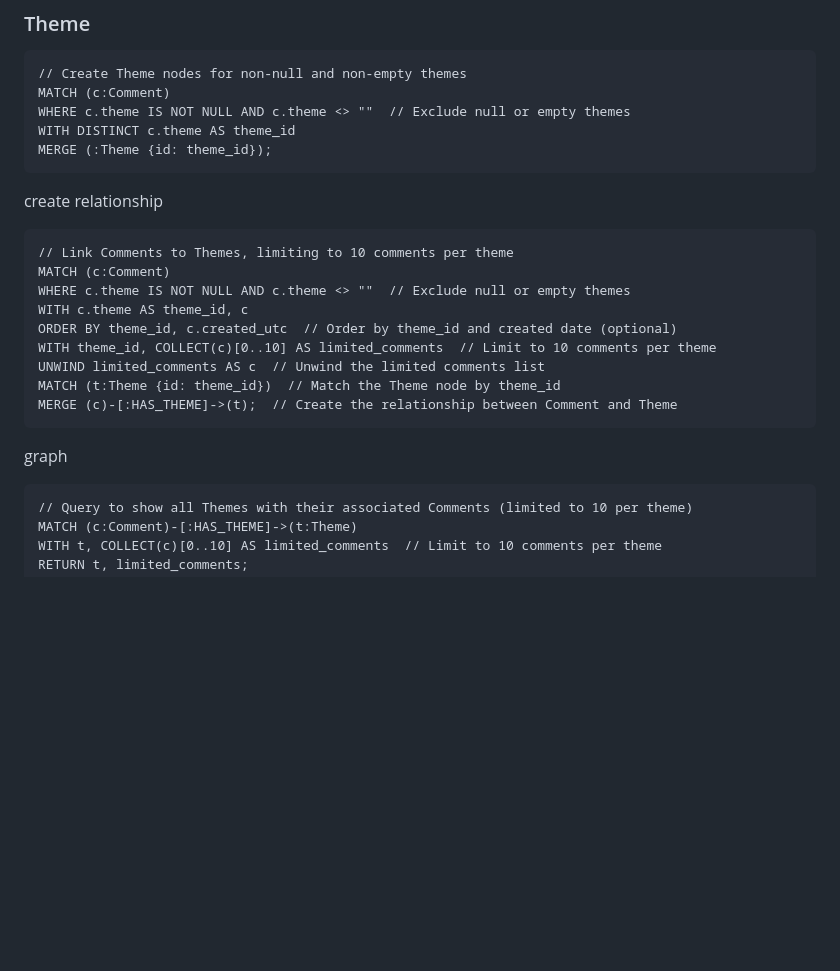
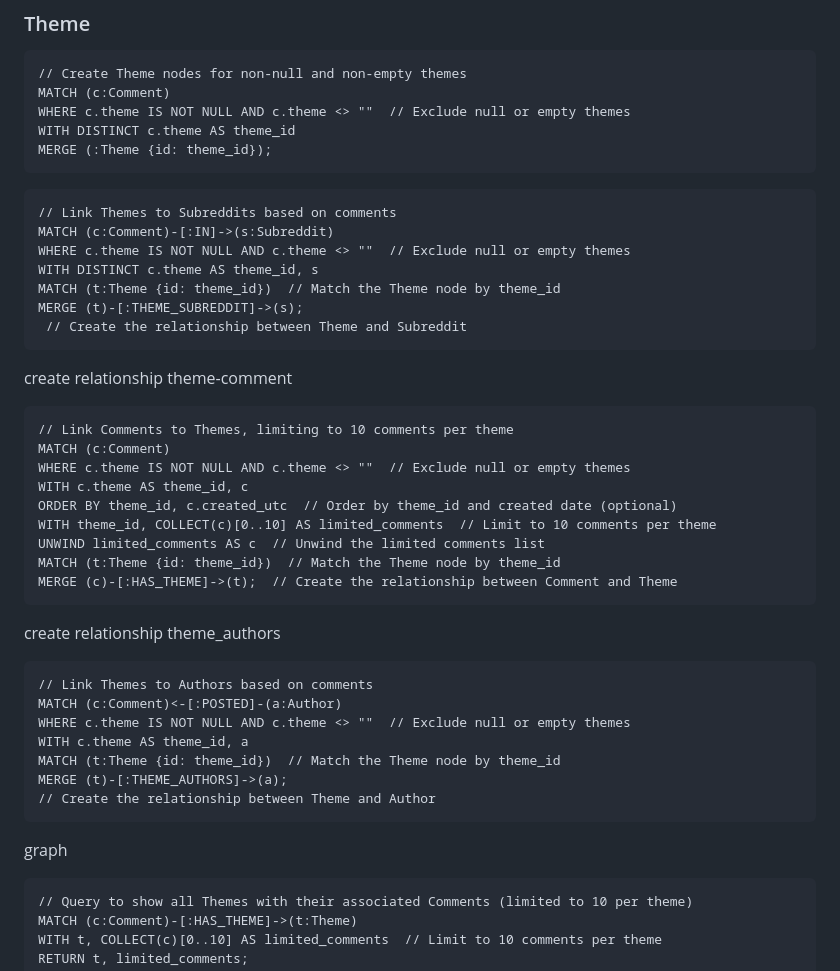
Before and after one commit to Koowon-Park/Reddit_comments, a Markdown page: Neo4j Code.md, the part around the change. Drawn GitHub-style; blank space fills up the shorter version.

````diff
--- a/Neo4j Code.md
+++ b/Neo4j Code.md
@@ -103,7 +103,17 @@ WITH DISTINCT c.theme AS theme_id
 MERGE (:Theme {id: theme_id});
 ```
 
-create relationship
+``` create relationship theme-subreddit
+// Link Themes to Subreddits based on comments
+MATCH (c:Comment)-[:IN]->(s:Subreddit)
+WHERE c.theme IS NOT NULL AND c.theme <> ""  // Exclude null or empty themes
+WITH DISTINCT c.theme AS theme_id, s
+MATCH (t:Theme {id: theme_id})  // Match the Theme node by theme_id
+MERGE (t)-[:THEME_SUBREDDIT]->(s);
+ // Create the relationship between Theme and Subreddit
+```
+
+create relationship theme-comment
 
 ```
 // Link Comments to Themes, limiting to 10 comments per theme
@@ -116,7 +126,21 @@ UNWIND limited_comments AS c  // Unwind the limited comments list
 MATCH (t:Theme {id: theme_id})  // Match the Theme node by theme_id
 MERGE (c)-[:HAS_THEME]->(t);  // Create the relationship between Comment and Theme
 ```
+
+create relationship theme_authors
+
+```
+// Link Themes to Authors based on comments
+MATCH (c:Comment)<-[:POSTED]-(a:Author)
+WHERE c.theme IS NOT NULL AND c.theme <> ""  // Exclude null or empty themes
+WITH c.theme AS theme_id, a
+MATCH (t:Theme {id: theme_id})  // Match the Theme node by theme_id
+MERGE (t)-[:THEME_AUTHORS]->(a);
+// Create the relationship between Theme and Author
+```
+
 graph
+
 ```
 // Query to show all Themes with their associated Comments (limited to 10 per theme)
 MATCH (c:Comment)-[:HAS_THEME]->(t:Theme)
````
